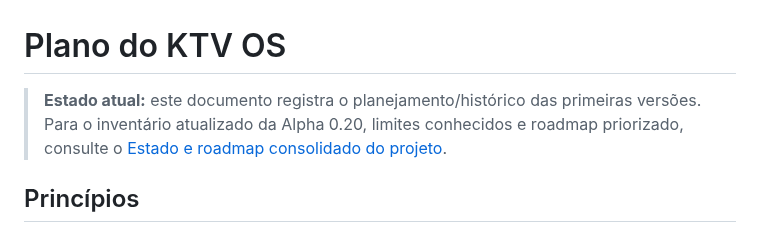
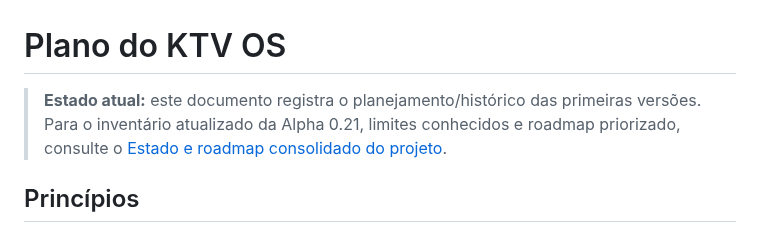
Before and after one commit to kardecallan566/KTV, a Markdown page: ktv-os/docs/ROADMAP.md, the part around the change. GitHub-like rendering.

Commit message:
Atualizar referência ao roadmap Alpha 0.21

```diff
--- a/ktv-os/docs/ROADMAP.md
+++ b/ktv-os/docs/ROADMAP.md
@@ -1,6 +1,6 @@
 # Plano do KTV OS
 
-> **Estado atual:** este documento registra o planejamento/histórico das primeiras versões. Para o inventário atualizado da Alpha 0.20, limites conhecidos e roadmap priorizado, consulte o [Estado e roadmap consolidado do projeto](../../docs/ESTADO_E_ROADMAP_DO_PROJETO.md).
+> **Estado atual:** este documento registra o planejamento/histórico das primeiras versões. Para o inventário atualizado da Alpha 0.21, limites conhecidos e roadmap priorizado, consulte o [Estado e roadmap consolidado do projeto](../../docs/ESTADO_E_ROADMAP_DO_PROJETO.md).
 
 ## Princípios
 - A Samsung UN43J5200AG permanece com firmware original e atua como tela, alto-falantes e sintonizador próprio.
```
